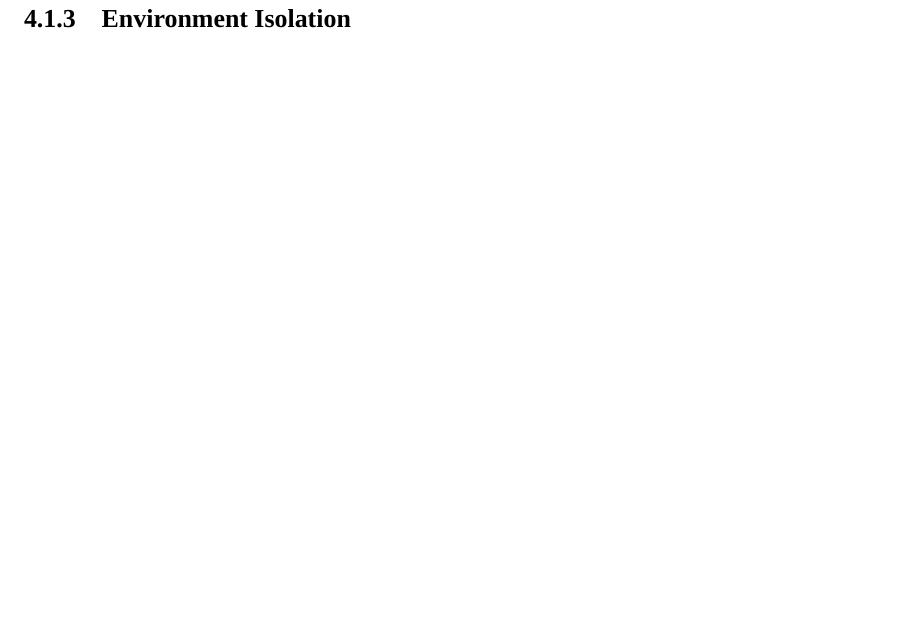
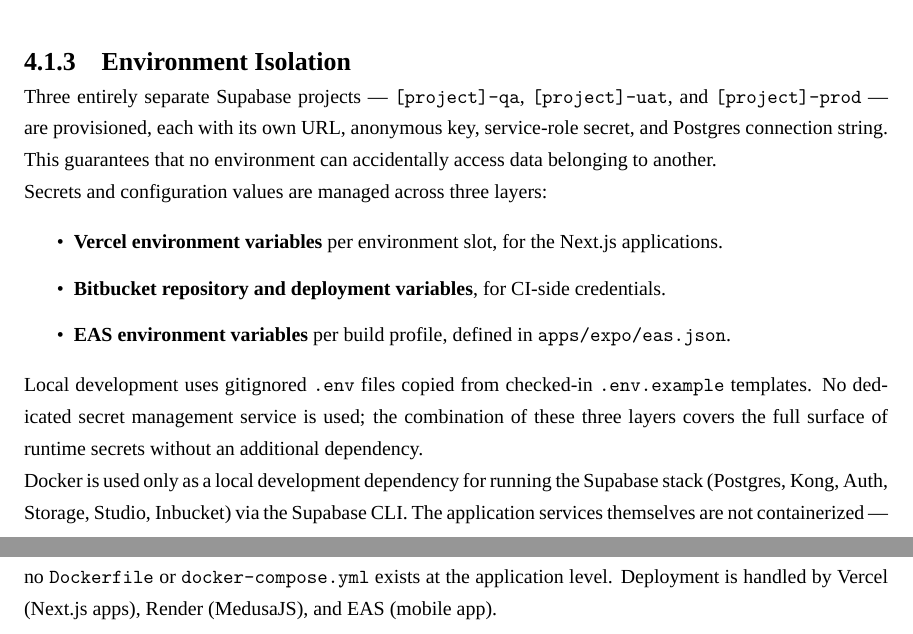
Before and after one commit to ppearyxx/Thesis, a LaTeX thesis (Report/main.tex, which reads Report/chapters/04-implementation.tex): part of page 60 of 66 before the commit and two parts of pages 59 and 60 of 67 after it, the two joined at a grey line, cut so that both start at the same text, the shorter picture padded with empty space. Compiled offline with XeLaTeX; a missing font is replaced by an installed copy or a similar font.

Commit message:
Add(CH4): Development Environment Setup

```diff
--- a/Report/chapters/04-implementation.tex
+++ b/Report/chapters/04-implementation.tex
@@ -14,3 +35,17 @@
+Three entirely separate Supabase projects — \texttt{[project]-qa}, \texttt{[project]-uat}, and \texttt{[project]-prod} — are provisioned, each with its own URL, anonymous key, service-role secret, and Postgres connection string. This guarantees that no environment can accidentally access data belonging to another.
+
+Secrets and configuration values are managed across three layers:
+
+\begin{itemize}
+    \item \textbf{Vercel environment variables} per environment slot, for the Next.js applications.
+    \item \textbf{Bitbucket repository and deployment variables}, for CI-side credentials.
+    \item \textbf{EAS environment variables} per build profile, defined in \texttt{apps/expo/eas.json}.
+\end{itemize}
+
+Local development uses gitignored \texttt{.env} files copied from checked-in \texttt{.env.example} templates. No dedicated secret management service is used; the combination of these three layers covers the full surface of runtime secrets without an additional dependency.
+
+Docker is used only as a local development dependency for running the Supabase stack (Postgres, Kong, Auth, Storage, Studio, Inbucket) via the Supabase CLI. The application services themselves are not containerized — no \texttt{Dockerfile} or \texttt{docker-compose.yml} exists at the application level. Deployment is handled by Vercel (Next.js apps), Render (MedusaJS), and EAS (mobile app).
+
 \section{Core Module Implementation}
 \subsection{Authentication and Authorization}
 \subsection{User Onboarding and Personalization}
```
Also changed, not shown: Report/chapters/04-implementation.tex (21 more changed lines).
